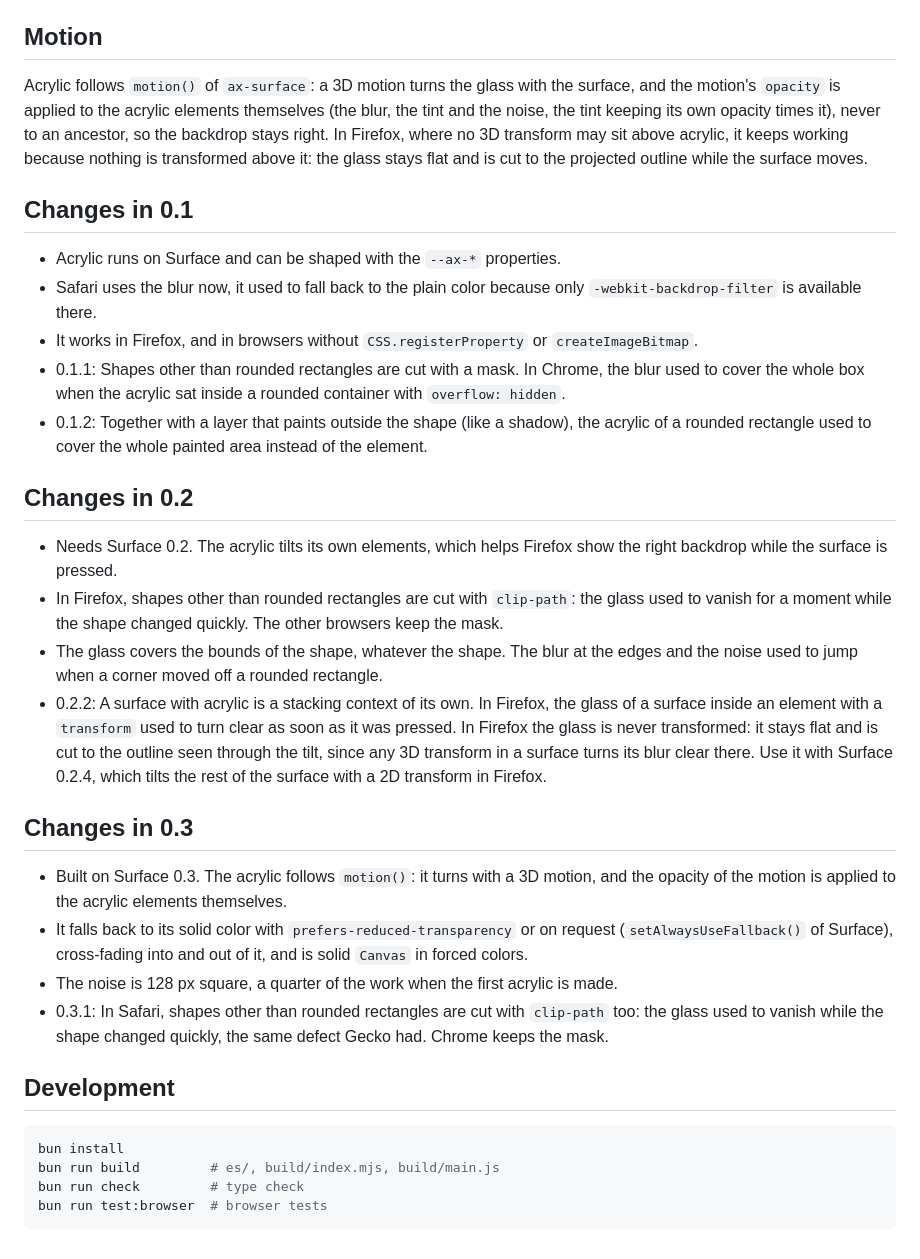
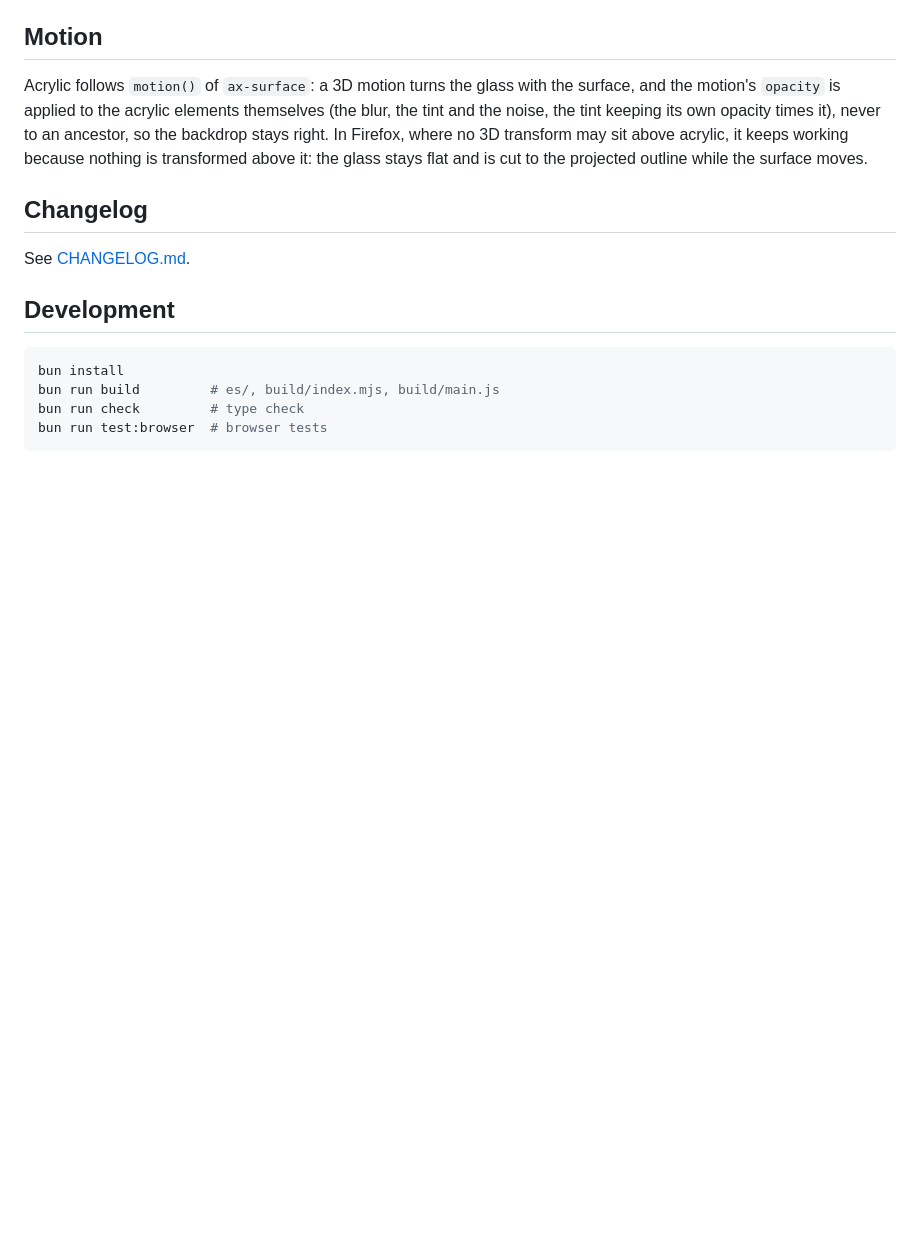
Before and after one commit to ax-design/acrylic, a Markdown page: README.md, the part around the change. Drawn GitHub-style; blank space fills up the shorter version.

Commit message:
docs: Move the release notes to CHANGELOG.md

```diff
--- a/README.md
+++ b/README.md
@@ -138,27 +138,9 @@ A surface with acrylic is a stacking context of its own (`isolation: isolate`):
 
 Acrylic follows `motion()` of `ax-surface`: a 3D motion turns the glass with the surface, and the motion's `opacity` is applied to the acrylic elements themselves (the blur, the tint and the noise, the tint keeping its own opacity times it), never to an ancestor, so the backdrop stays right. In Firefox, where no 3D transform may sit above acrylic, it keeps working because nothing is transformed above it: the glass stays flat and is cut to the projected outline while the surface moves.
 
-## Changes in 0.1
+## Changelog
 
-* Acrylic runs on Surface and can be shaped with the `--ax-*` properties.
-* Safari uses the blur now, it used to fall back to the plain color because only `-webkit-backdrop-filter` is available there.
-* It works in Firefox, and in browsers without `CSS.registerProperty` or `createImageBitmap`.
-* 0.1.1: Shapes other than rounded rectangles are cut with a mask. In Chrome, the blur used to cover the whole box when the acrylic sat inside a rounded container with `overflow: hidden`.
-* 0.1.2: Together with a layer that paints outside the shape (like a shadow), the acrylic of a rounded rectangle used to cover the whole painted area instead of the element.
-
-## Changes in 0.2
-
-* Needs Surface 0.2. The acrylic tilts its own elements, which helps Firefox show the right backdrop while the surface is pressed.
-* In Firefox, shapes other than rounded rectangles are cut with `clip-path`: the glass used to vanish for a moment while the shape changed quickly. The other browsers keep the mask.
-* The glass covers the bounds of the shape, whatever the shape. The blur at the edges and the noise used to jump when a corner moved off a rounded rectangle.
-* 0.2.2: A surface with acrylic is a stacking context of its own. In Firefox, the glass of a surface inside an element with a `transform` used to turn clear as soon as it was pressed. In Firefox the glass is never transformed: it stays flat and is cut to the outline seen through the tilt, since any 3D transform in a surface turns its blur clear there. Use it with Surface 0.2.4, which tilts the rest of the surface with a 2D transform in Firefox.
-
-## Changes in 0.3
-
-* Built on Surface 0.3. The acrylic follows `motion()`: it turns with a 3D motion, and the opacity of the motion is applied to the acrylic elements themselves.
-* It falls back to its solid color with `prefers-reduced-transparency` or on request (`setAlwaysUseFallback()` of Surface), cross-fading into and out of it, and is solid `Canvas` in forced colors.
-* The noise is 128 px square, a quarter of the work when the first acrylic is made.
-* 0.3.1: In Safari, shapes other than rounded rectangles are cut with `clip-path` too: the glass used to vanish while the shape changed quickly, the same defect Gecko had. Chrome keeps the mask.
+See [CHANGELOG.md](CHANGELOG.md).
 
 ## Development
 
```
Also changed, not shown: CHANGELOG.md (added, +37 -0 lines).
